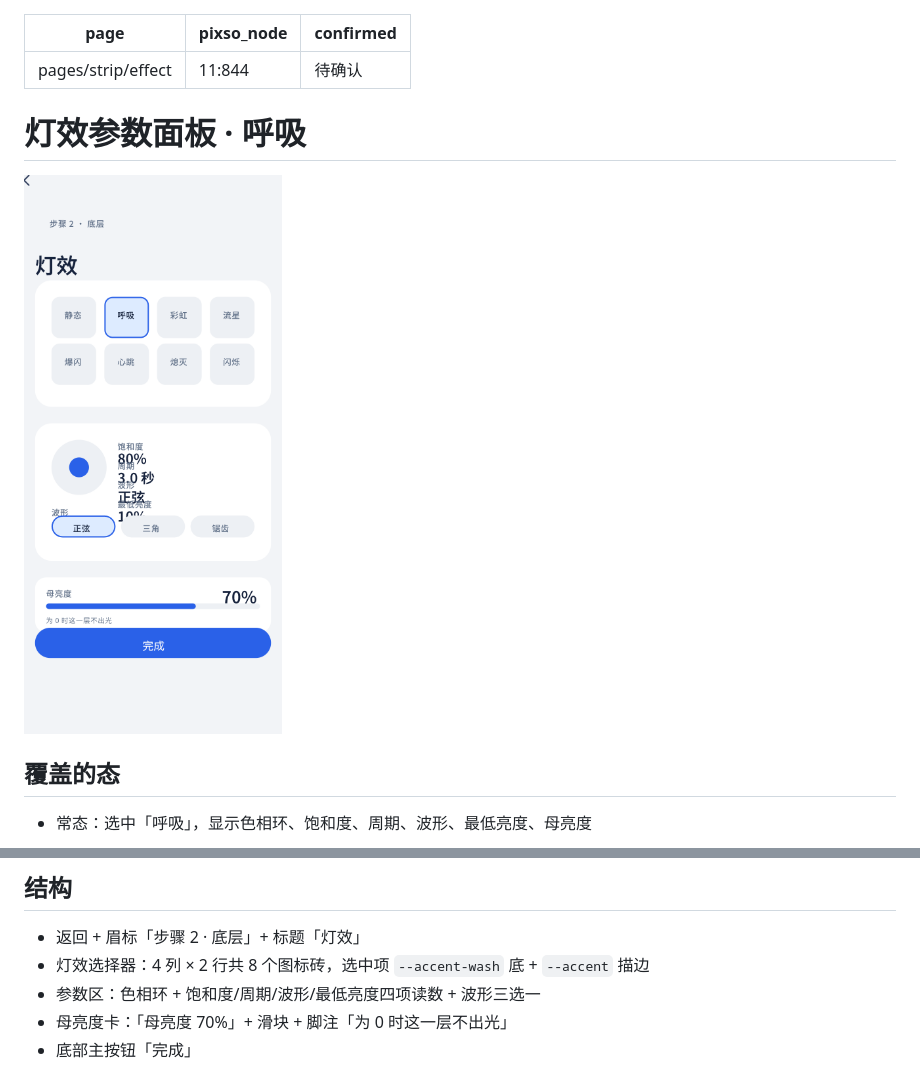
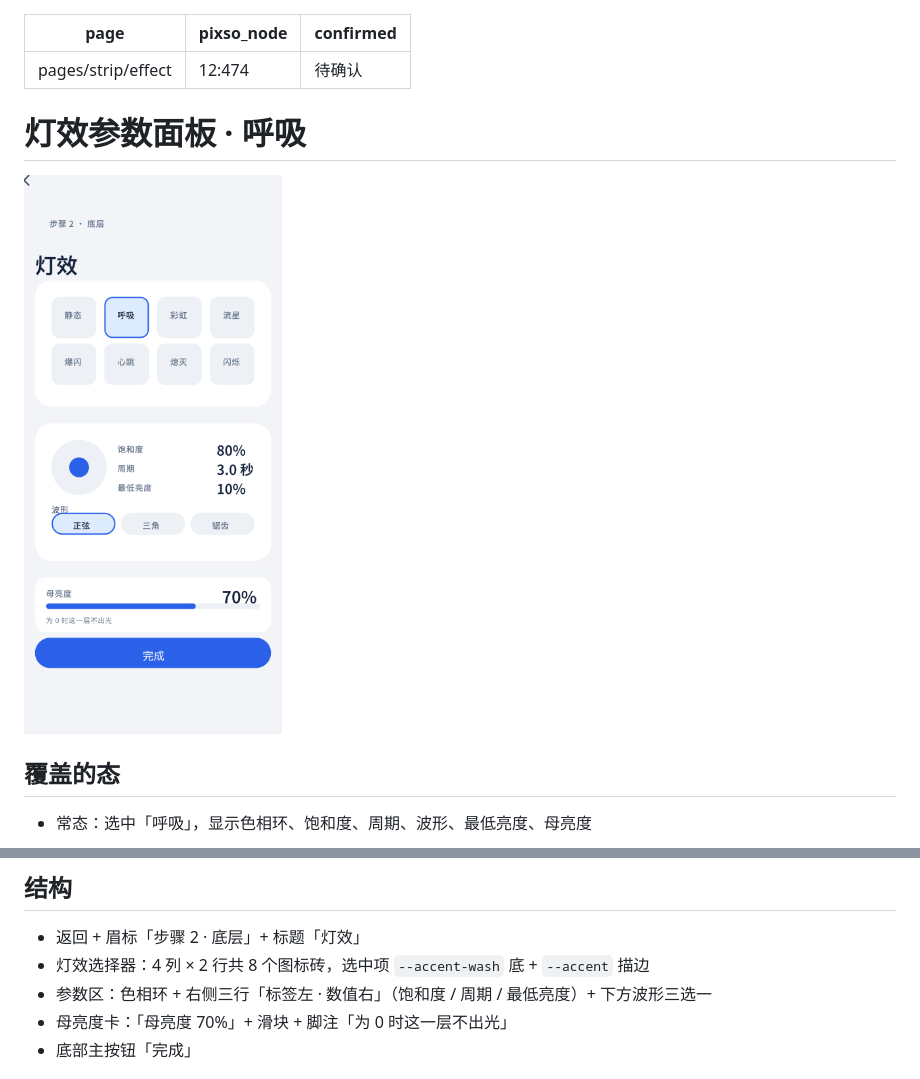
Before and after one commit to sishoui/ble-light, a Markdown page: docs/design/effect-panel.md, 2 parts joined by grey strips. GitHub-like rendering; pictures changed too: docs/design/effect-panel.png.

Commit message:
docs(design): 三页稿几何清零，存档换新截图与节点
A 右溢出 / B 压操作条 / C 跨顶边 / D 文字重叠 四组全 0，
Pixso 实际画板与生成器数据双向核对一致。
灯效面板参数列改成单行「标签左 · 数值右」，波形改为独立控件行。

```diff
--- a/docs/design/effect-panel.md
+++ b/docs/design/effect-panel.md
@@ -1,6 +1,6 @@
 ---
 page: pages/strip/effect
-pixso_node: "11:844"
+pixso_node: "12:474"
 confirmed: 待确认
 ---
 
@@ -20,7 +20,7 @@ confirmed: 待确认
 
 - 返回 + 眉标「步骤 2 · 底层」+ 标题「灯效」
 - 灯效选择器：4 列 × 2 行共 8 个图标砖，选中项 `--accent-wash` 底 + `--accent` 描边
-- 参数区：色相环 + 饱和度/周期/波形/最低亮度四项读数 + 波形三选一
+- 参数区：色相环 + 右侧三行「标签左 · 数值右」（饱和度 / 周期 / 最低亮度）+ 下方波形三选一
 - 母亮度卡：「母亮度 70%」+ 滑块 + 脚注「为 0 时这一层不出光」
 - 底部主按钮「完成」
 
```
Also changed, not shown: docs/design/parts-editor.md (+1 -1 lines), docs/design/scene-timeline.md (+1 -1 lines), docs/design/parts-editor.png, docs/design/scene-timeline.png, 1 other file.
